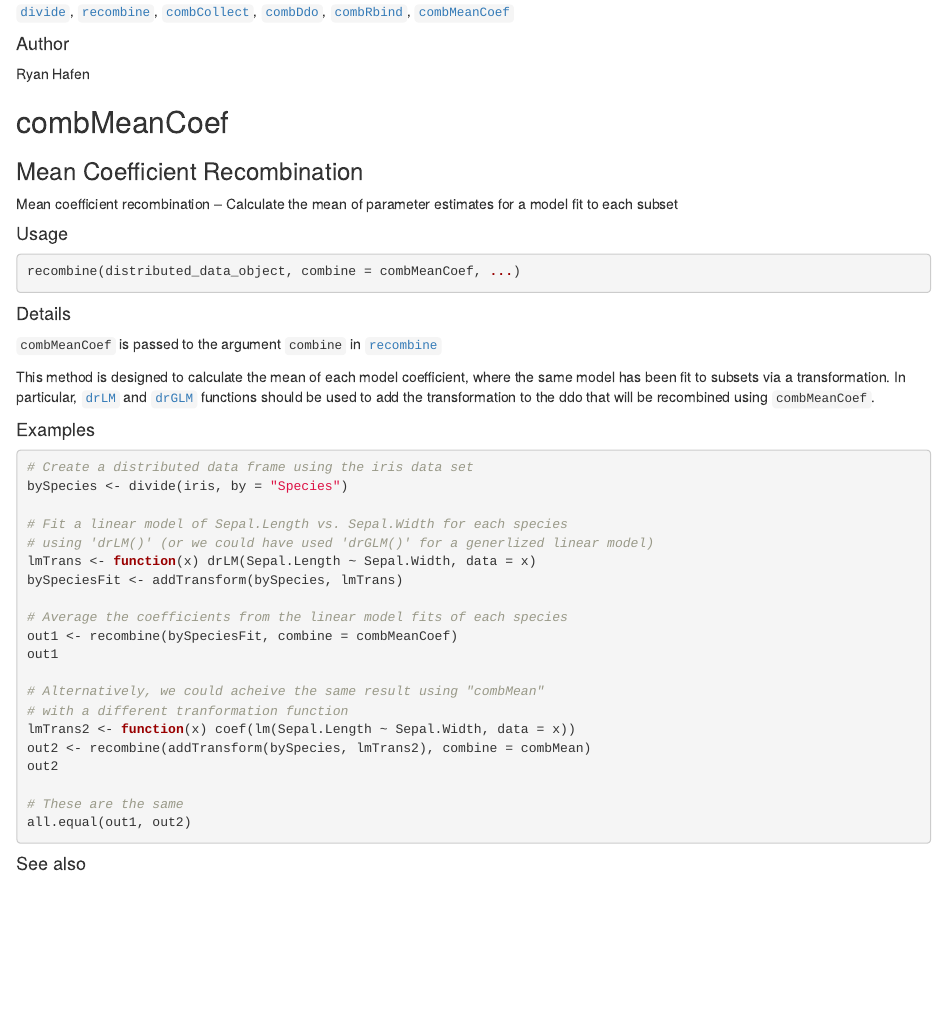
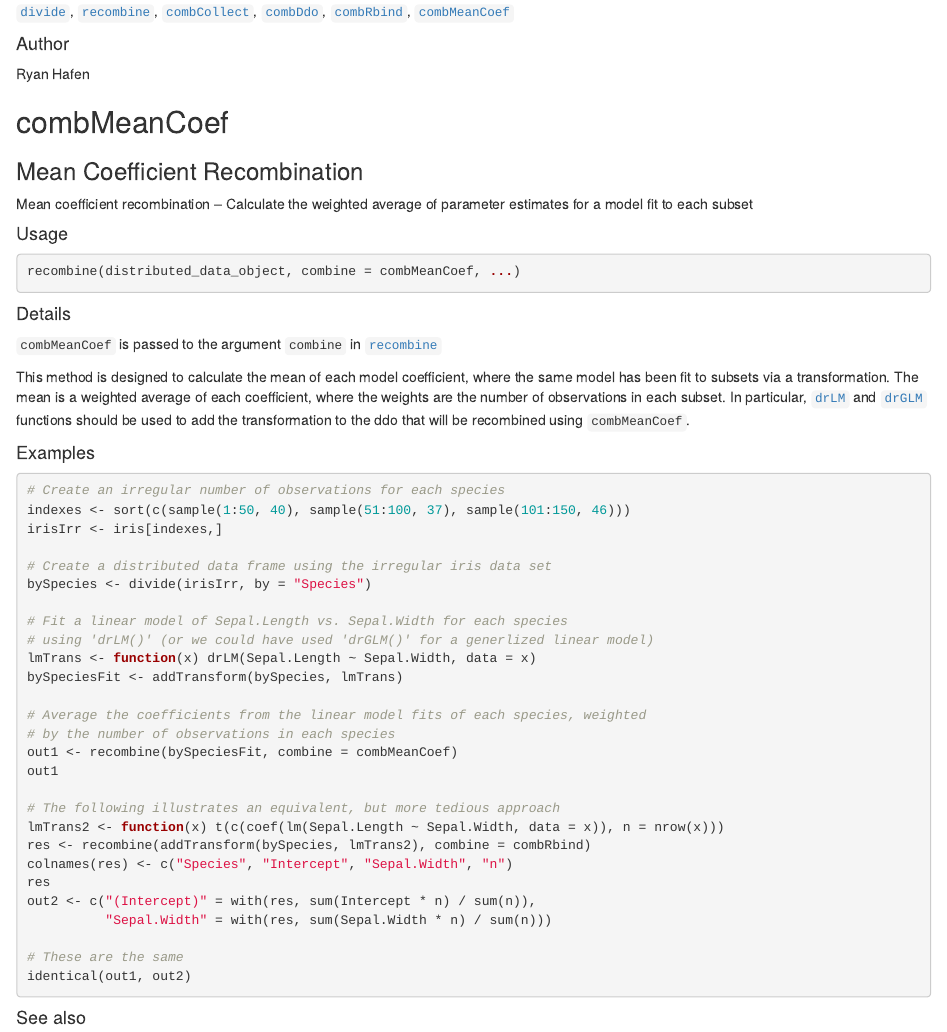
Before and after one commit to delta-rho/docs-datadr, an R Markdown document (rd.Rmd): the page in a window 1100 px wide, from 1490 px down. Rendered offline with R 4.5, knitr and Pandoc, with nearby package versions; drawn as R Markdown's standard HTML page in place of the format the file asks for.

Commit message:
Update to accommodate edits to `combMeanCoef()` docs

```diff
--- a/rd.Rmd
+++ b/rd.Rmd
@@ -2320,7 +2320,7 @@ Ryan Hafen
 
 <h3>Mean Coefficient Recombination</h3>
 
-<p class="rd-p">Mean coefficient recombination -- Calculate the mean of parameter estimates for a model fit to each subset</p>
+<p class="rd-p">Mean coefficient recombination -- Calculate the weighted average of parameter estimates for a model fit to each subset</p>
 
 <h4>Usage</h4>
 <pre class="r"><code>recombine(distributed_data_object, combine = combMeanCoef, ...)</code></pre>
@@ -2330,32 +2330,40 @@ Ryan Hafen
   <p class="rd-p"><code>combMeanCoef</code> is passed to the argument <code>combine</code> in <code><a href=#recombine>recombine</a></code></p>
 
   <p class="rd-p">This method is designed to calculate the mean of each model coefficient, where the same model has been fit to
-subsets via a transformation.  In particular, <code><a href=#drlm>drLM</a></code> and <code><a href=#drglm>drGLM</a></code> functions should be
+subsets via a transformation. The mean is a weighted average of each coefficient, where the weights are the
+number of observations in each subset.  In particular, <code><a href=#drlm>drLM</a></code> and <code><a href=#drglm>drGLM</a></code> functions should be
 used to add the transformation to the ddo that will be recombined using <code>combMeanCoef</code>.</p>
 
 
 
 <h4>Examples</h4>
-<pre class="r"><code># Create a distributed data frame using the iris data set
-bySpecies <- divide(iris, by = "Species")
+<pre class="r"><code># Create an irregular number of observations for each species
+indexes <- sort(c(sample(1:50, 40), sample(51:100, 37), sample(101:150, 46)))
+irisIrr <- iris[indexes,]
+
+# Create a distributed data frame using the irregular iris data set
+bySpecies <- divide(irisIrr, by = "Species")
 
 # Fit a linear model of Sepal.Length vs. Sepal.Width for each species
 # using 'drLM()' (or we could have used 'drGLM()' for a generlized linear model)
 lmTrans <- function(x) drLM(Sepal.Length ~ Sepal.Width, data = x)
 bySpeciesFit <- addTransform(bySpecies, lmTrans)
 
-# Average the coefficients from the linear model fits of each species
+# Average the coefficients from the linear model fits of each species, weighted
+# by the number of observations in each species
 out1 <- recombine(bySpeciesFit, combine = combMeanCoef)
 out1
 
-# Alternatively, we could acheive the same result using "combMean"
-# with a different tranformation function
-lmTrans2 <- function(x) coef(lm(Sepal.Length ~ Sepal.Width, data = x))
-out2 <- recombine(addTransform(bySpecies, lmTrans2), combine = combMean)
-out2
+# The following illustrates an equivalent, but more tedious approach
+lmTrans2 <- function(x) t(c(coef(lm(Sepal.Length ~ Sepal.Width, data = x)), n = nrow(x)))
+res <- recombine(addTransform(bySpecies, lmTrans2), combine = combRbind)
+colnames(res) <- c("Species", "Intercept", "Sepal.Width", "n")
+res
+out2 <- c("(Intercept)" = with(res, sum(Intercept * n) / sum(n)),
+          "Sepal.Width" = with(res, sum(Sepal.Width * n) / sum(n)))
 
 # These are the same
-all.equal(out1, out2)</code></pre>
+identical(out1, out2)</code></pre>
 
 <h4>See also</h4>
 
```
Also changed, not shown: index.html, rd.html.
